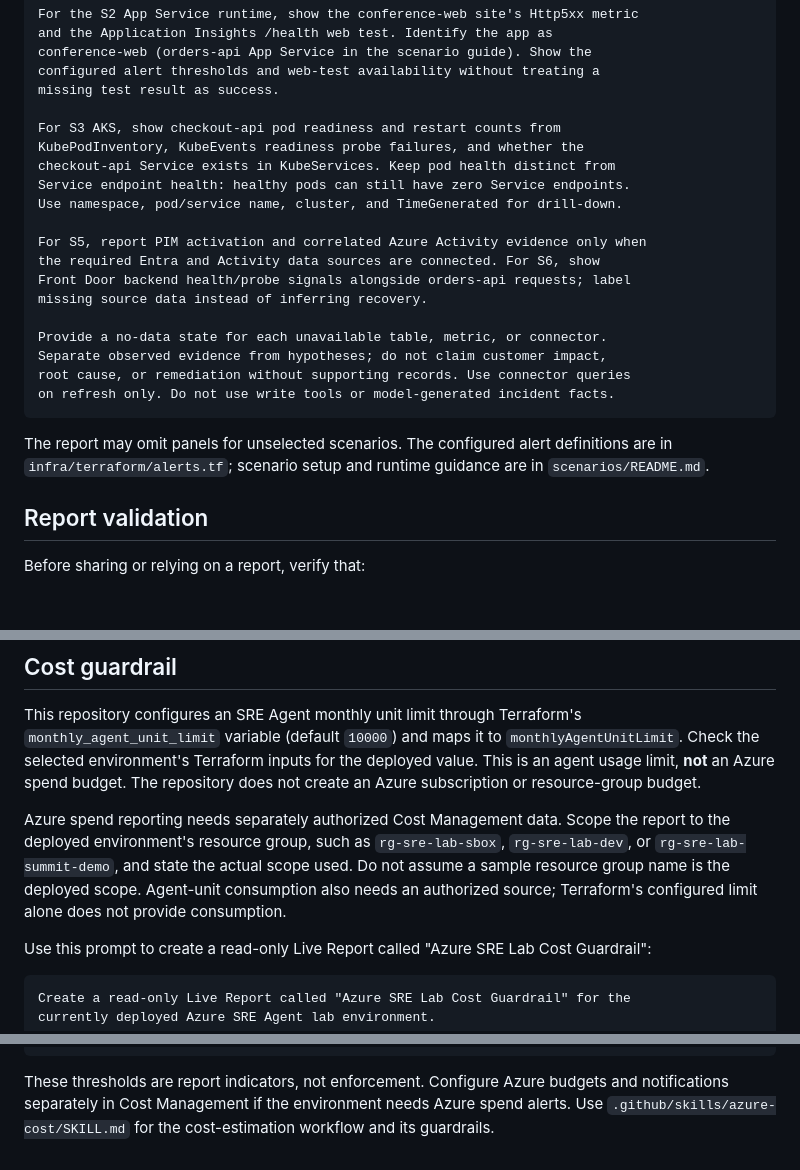
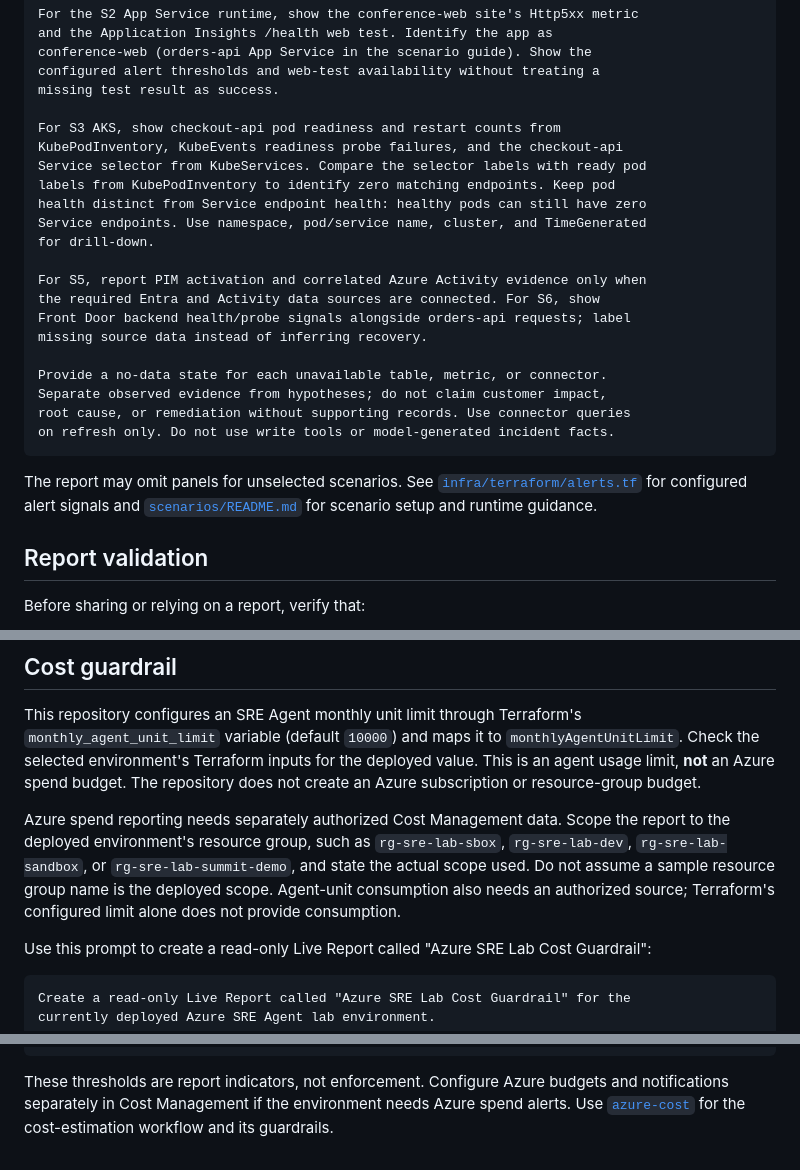
Before and after one commit to nchang90/azure-sre-agent-platform-engineering-lab, a Markdown page: knowledge-base/reliability-dashboards-and-cost-guardrails.md, 3 parts joined by grey strips. Rendered like a GitHub page; blank space fills up the shorter version.

Commit message:
Align reports with lab alerts and resources
Co-authored-by: nchang90 <60232417+nchang90@users.noreply.github.com>

````diff
--- a/knowledge-base/reliability-dashboards-and-cost-guardrails.md
+++ b/knowledge-base/reliability-dashboards-and-cost-guardrails.md
@@ -52,10 +52,12 @@ configured alert thresholds and web-test availability without treating a
 missing test result as success.
 
 For S3 AKS, show checkout-api pod readiness and restart counts from
-KubePodInventory, KubeEvents readiness probe failures, and whether the
-checkout-api Service exists in KubeServices. Keep pod health distinct from
-Service endpoint health: healthy pods can still have zero Service endpoints.
-Use namespace, pod/service name, cluster, and TimeGenerated for drill-down.
+KubePodInventory, KubeEvents readiness probe failures, and the checkout-api
+Service selector from KubeServices. Compare the selector labels with ready pod
+labels from KubePodInventory to identify zero matching endpoints. Keep pod
+health distinct from Service endpoint health: healthy pods can still have zero
+Service endpoints. Use namespace, pod/service name, cluster, and TimeGenerated
+for drill-down.
 
 For S5, report PIM activation and correlated Azure Activity evidence only when
 the required Entra and Activity data sources are connected. For S6, show
@@ -68,9 +70,10 @@ root cause, or remediation without supporting records. Use connector queries
 on refresh only. Do not use write tools or model-generated incident facts.
 ```
 
-The report may omit panels for unselected scenarios. The configured alert
-definitions are in `infra/terraform/alerts.tf`; scenario setup and runtime
-guidance are in `scenarios/README.md`.
+The report may omit panels for unselected scenarios. See
+[`infra/terraform/alerts.tf`](../infra/terraform/alerts.tf) for configured alert
+signals and [`scenarios/README.md`](../scenarios/README.md) for scenario setup
+and runtime guidance.
 
 ## Report validation
 
@@ -99,10 +102,11 @@ The repository does not create an Azure subscription or resource-group budget.
 
 Azure spend reporting needs separately authorized Cost Management data. Scope
 the report to the deployed environment's resource group, such as
-`rg-sre-lab-sbox`, `rg-sre-lab-dev`, or `rg-sre-lab-summit-demo`, and state the
-actual scope used. Do not assume a sample resource group name is the deployed
-scope. Agent-unit consumption also needs an authorized source; Terraform's
-configured limit alone does not provide consumption.
+`rg-sre-lab-sbox`, `rg-sre-lab-dev`, `rg-sre-lab-sandbox`, or
+`rg-sre-lab-summit-demo`, and state the actual scope used. Do not assume a
+sample resource group name is the deployed scope. Agent-unit consumption also
+needs an authorized source; Terraform's configured limit alone does not provide
+consumption.
 
 Use this prompt to create a read-only Live Report called "Azure SRE Lab Cost
 Guardrail":
@@ -133,5 +137,6 @@ or perform other write actions.
 
 These thresholds are report indicators, not enforcement. Configure Azure
 budgets and notifications separately in Cost Management if the environment
-needs Azure spend alerts. Use `.github/skills/azure-cost/SKILL.md` for the
-cost-estimation workflow and its guardrails.
+needs Azure spend alerts. Use
+[`azure-cost`](../.github/skills/azure-cost/SKILL.md) for the cost-estimation
+workflow and its guardrails.
````
Also changed, not shown: other parts of knowledge-base/reliability-dashboards-and-cost-guardrails.md (+1 -1 lines).
